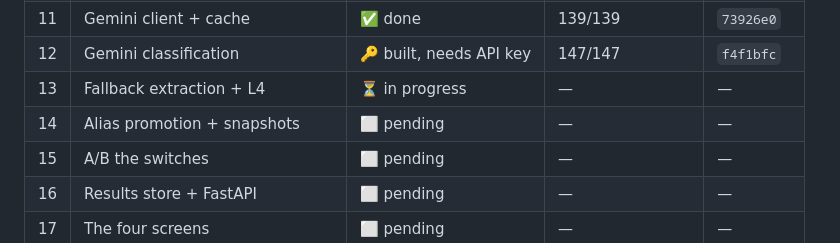
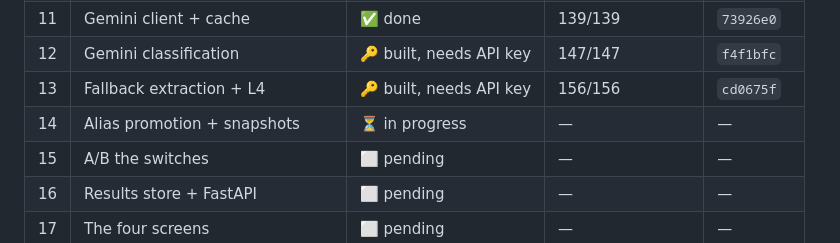
Before and after one commit to HongHanTan/S.AI.L, a Markdown page: progress.md, the part around the change. Rendered like a GitHub page.

Commit message:
chore: log Task 13 completion

```diff
--- a/progress.md
+++ b/progress.md
@@ -23,8 +23,8 @@ Ground truth is never read — scoring goes through `POST /submit` only.
 | 10 | Deterministic pipeline, first score | ✅ done | 132/132 +5 integ | `2b563a7` |
 | 11 | Gemini client + cache | ✅ done | 139/139 | `73926e0` |
 | 12 | Gemini classification | 🔑 built, needs API key | 147/147 | `f4f1bfc` |
-| 13 | Fallback extraction + L4 | ⏳ in progress | — | — |
-| 14 | Alias promotion + snapshots | ⬜ pending | — | — |
+| 13 | Fallback extraction + L4 | 🔑 built, needs API key | 156/156 | `cd0675f` |
+| 14 | Alias promotion + snapshots | ⏳ in progress | — | — |
 | 15 | A/B the switches | ⬜ pending | — | — |
 | 16 | Results store + FastAPI | ⬜ pending | — | — |
 | 17 | The four screens | ⬜ pending | — | — |
```
